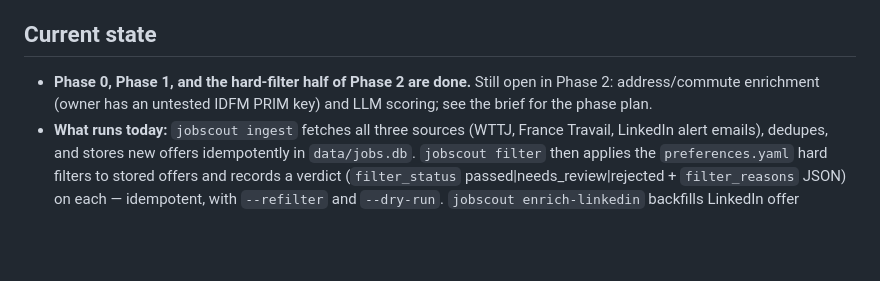
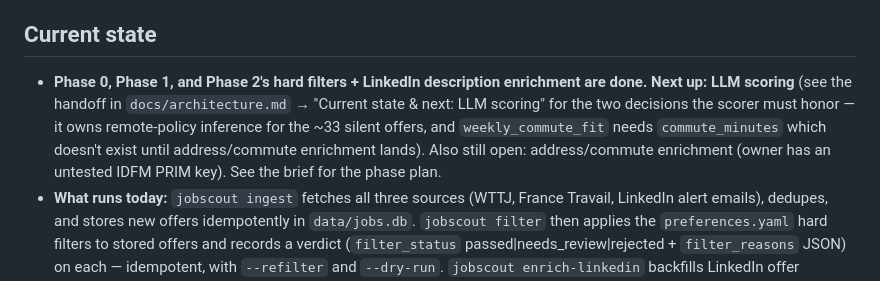
Before and after one commit to smootise/job-hunting-agent, a Markdown page: CLAUDE.md, the part around the change. Rendered like a GitHub page; blank space fills up the shorter version.

```diff
--- a/CLAUDE.md
+++ b/CLAUDE.md
@@ -7,7 +7,7 @@ The full design rationale, phases, and learning goals live in `docs/job-scout-pr
 
 ## Current state
 
-- **Phase 0, Phase 1, and the hard-filter half of Phase 2 are done.** Still open in Phase 2: address/commute enrichment (owner has an untested IDFM PRIM key) and LLM scoring; see the brief for the phase plan.
+- **Phase 0, Phase 1, and Phase 2's hard filters + LinkedIn description enrichment are done.** **Next up: LLM scoring** (see the handoff in `docs/architecture.md` → "Current state & next: LLM scoring" for the two decisions the scorer must honor — it owns remote-policy inference for the ~33 silent offers, and `weekly_commute_fit` needs `commute_minutes` which doesn't exist until address/commute enrichment lands). Also still open: address/commute enrichment (owner has an untested IDFM PRIM key). See the brief for the phase plan.
 - **What runs today:** `jobscout ingest` fetches all three sources (WTTJ, France Travail, LinkedIn alert emails), dedupes, and stores new offers idempotently in `data/jobs.db`. `jobscout filter` then applies the `preferences.yaml` hard filters to stored offers and records a verdict (`filter_status` passed|needs_review|rejected + `filter_reasons` JSON) on each — idempotent, with `--refilter` and `--dry-run`. `jobscout enrich-linkedin` backfills LinkedIn offer descriptions from LinkedIn's **public no-login guest endpoint** (`jobs-guest/jobs/api/jobPosting/{id}`) — cached under `data/linkedin_guest/`, rate-limited (sequential + jittered delay + `--limit`), fail-soft, and auto re-filters enriched rows. Ingest also has `--dry-run`/`--source`.
 - **LinkedIn nuance:** the alert *emails* carry no description (see `docs/ingest.md`); `enrich-linkedin` fills them from the guest endpoint. This is the brief-permitted "public guest endpoint, low volume" path — **not** account automation or authenticated scraping. The guest page's `Employment type` ("Full-time") is a *schedule*, not a contract, so it maps to `None` — we never invent a CDI, so most LinkedIn offers correctly stay `needs_review` on contract even after enrichment. The win is a description for the scorer, not a lower needs_review count.
 - **Before touching the hard filters**, note the preference-interpretation traps below are enforced by tests in `tests/test_filters.py` / `tests/test_salary.py` (whole-token seniority, salary upper-bound + ×12/13/14 annualization, null/0-disables, absence→needs_review). The pure logic is `pipeline/filters.py` + `pipeline/salary.py`; orchestration is `pipeline/filter_stage.py`.
```
Also changed, not shown: docs/architecture.md (+38 -0 lines).
